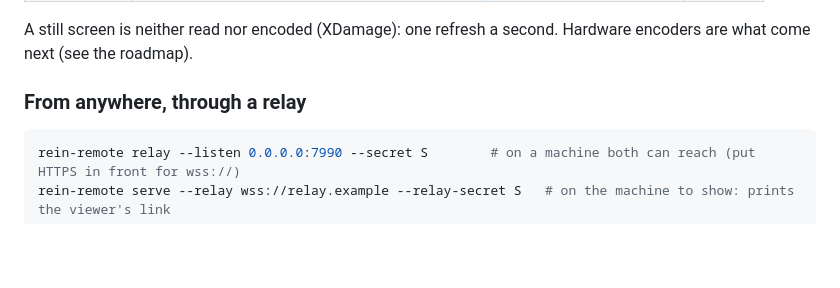
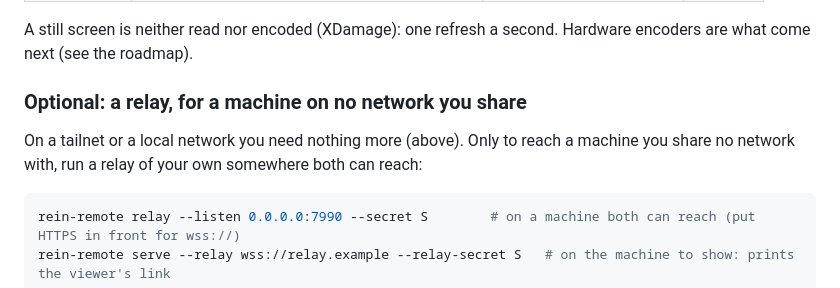
Before and after one commit to rein-harness/rein-remote, a Markdown page: README.md, the part around the change. Drawn GitHub-style; blank space fills up the shorter version.

Commit message:
README: the relay is optional (a tailnet or a local network needs nothing)
Co-Authored-By: Claude Opus 5.5 <noreply@anthropic.com>

````diff
--- a/README.md
+++ b/README.md
@@ -76,7 +76,10 @@ Measured (phase 1, software H.264, decoded in Chrome in software):
 A still screen is neither read nor encoded (XDamage): one refresh a second. Hardware encoders are
 what come next (see the roadmap).
 
-### From anywhere, through a relay
+### Optional: a relay, for a machine on no network you share
+
+On a tailnet or a local network you need nothing more (above). Only to reach a machine you share no
+network with, run a relay of your own somewhere both can reach:
 
 ```sh
 rein-remote relay --listen 0.0.0.0:7990 --secret S        # on a machine both can reach (put HTTPS in front for wss://)
````
